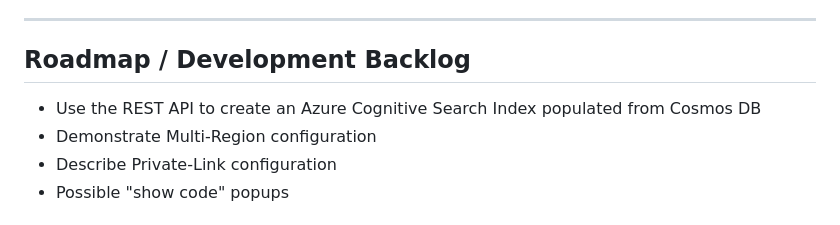
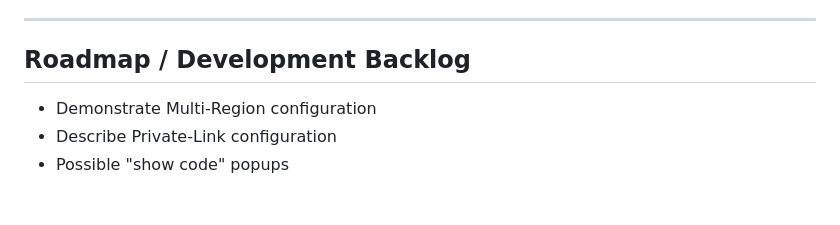
Before and after one commit to cjoakim/azure-cosmos-db-ts-web, a Markdown page: README.md, the part around the change. GitHub-like rendering.

Commit message:
README updated re: roadmap and cog search

```diff
--- a/README.md
+++ b/README.md
@@ -289,7 +289,6 @@ For macOS and Linux users, the execute the install.sh and web.sh scripts instead
 
 ## Roadmap / Development Backlog
 
-- Use the REST API to create an Azure Cognitive Search Index populated from Cosmos DB
 - Demonstrate Multi-Region configuration
 - Describe Private-Link configuration
 - Possible "show code" popups
```
